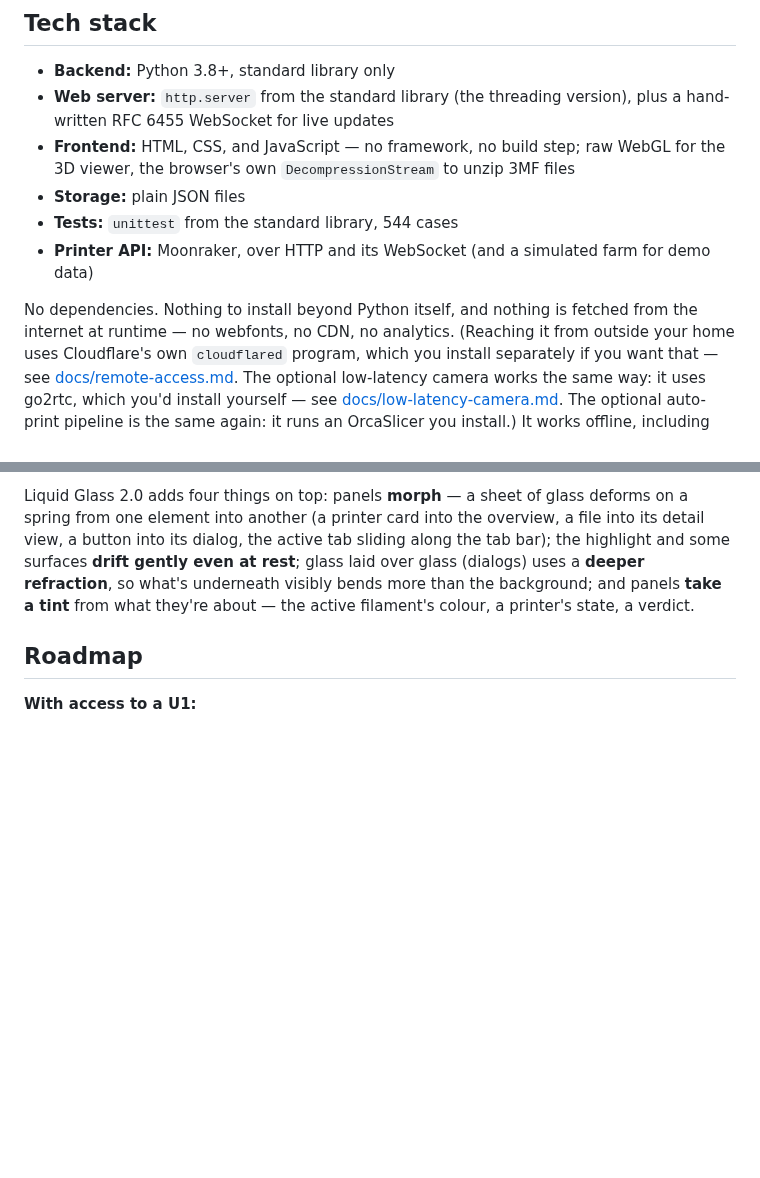
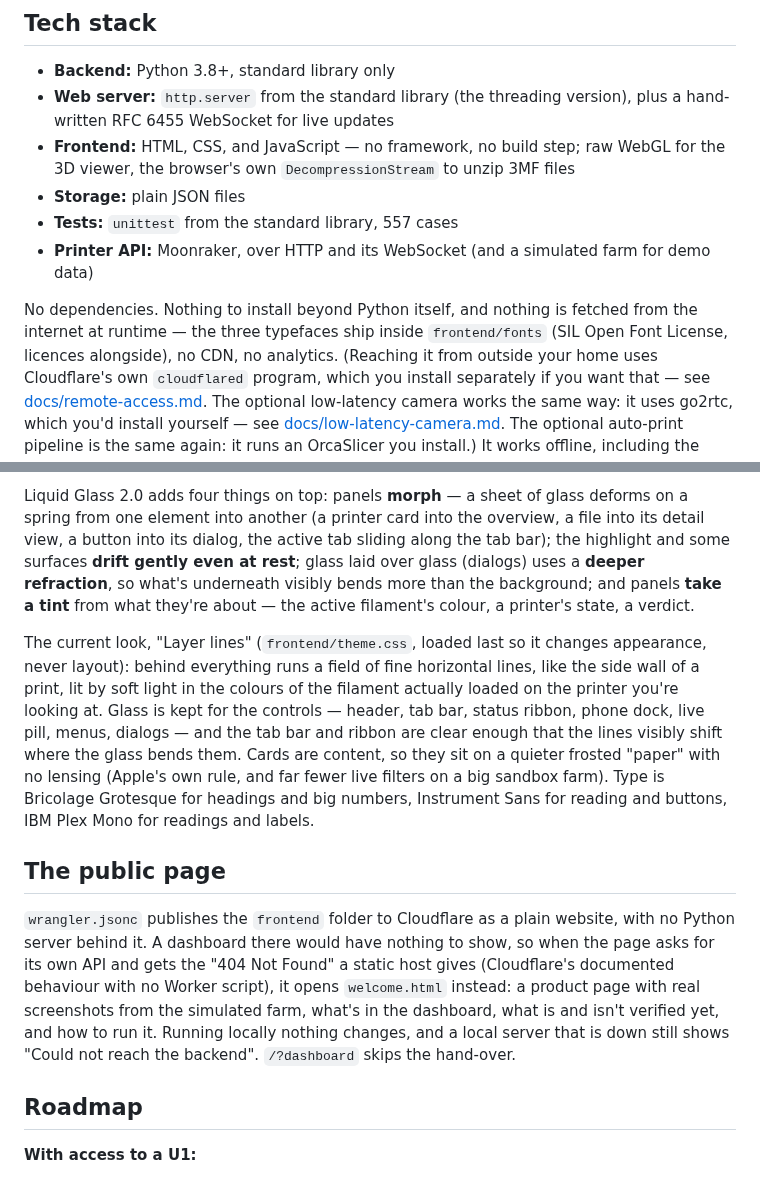
Before and after one commit to Jbyjre/Deja_VU1, a Markdown page: README.md, 2 parts joined by grey strips. Drawn GitHub-style; blank space fills up the shorter version.

```diff
--- a/README.md
+++ b/README.md
@@ -260,12 +263,14 @@ only sensible approach. Details in
   raw WebGL for the 3D viewer, the browser's own `DecompressionStream` to
   unzip 3MF files
 - **Storage:** plain JSON files
-- **Tests:** `unittest` from the standard library, 544 cases
+- **Tests:** `unittest` from the standard library, 557 cases
 - **Printer API:** Moonraker, over HTTP and its WebSocket (and a simulated
   farm for demo data)
 
 No dependencies. Nothing to install beyond Python itself, and nothing is
-fetched from the internet at runtime — no webfonts, no CDN, no analytics.
+fetched from the internet at runtime — the three typefaces ship inside
+`frontend/fonts` (SIL Open Font License, licences alongside), no CDN, no
+analytics.
 (Reaching it from outside your home uses Cloudflare's own `cloudflared`
 program, which you install separately if you want that — see
 [docs/remote-access.md](docs/remote-access.md). The optional low-latency
@@ -292,6 +297,30 @@ the active tab sliding along the tab bar); the highlight and some surfaces
 **deeper refraction**, so what's underneath visibly bends more than the
 background; and panels **take a tint** from what they're about — the active
 filament's colour, a printer's state, a verdict.
+
+The current look, "Layer lines" (`frontend/theme.css`, loaded last so it
+changes appearance, never layout): behind everything runs a field of fine
+horizontal lines, like the side wall of a print, lit by soft light in the
+colours of the filament actually loaded on the printer you're looking at.
+Glass is kept for the controls — header, tab bar, status ribbon, phone
+dock, live pill, menus, dialogs — and the tab bar and ribbon are clear
+enough that the lines visibly shift where the glass bends them. Cards are
+content, so they sit on a quieter frosted "paper" with no lensing (Apple's
+own rule, and far fewer live filters on a big sandbox farm). Type is
+Bricolage Grotesque for headings and big numbers, Instrument Sans for
+reading and buttons, IBM Plex Mono for readings and labels.
+
+## The public page
+
+`wrangler.jsonc` publishes the `frontend` folder to Cloudflare as a plain
+website, with no Python server behind it. A dashboard there would have
+nothing to show, so when the page asks for its own API and gets the
+"404 Not Found" a static host gives (Cloudflare's documented behaviour with
+no Worker script), it opens `welcome.html` instead: a product page with
+real screenshots from the simulated farm, what's in the dashboard, what is
+and isn't verified yet, and how to run it. Running locally nothing changes,
+and a local server that is down still shows "Could not reach the backend".
+`/?dashboard` skips the hand-over.
 
 ## Roadmap
 
```
Also changed, not shown: other parts of README.md (+3 -0 lines), frontend/img/fleet.jpg (added), frontend/img/overview.jpg (added), frontend/img/phone.jpg (added), 16 other files.
